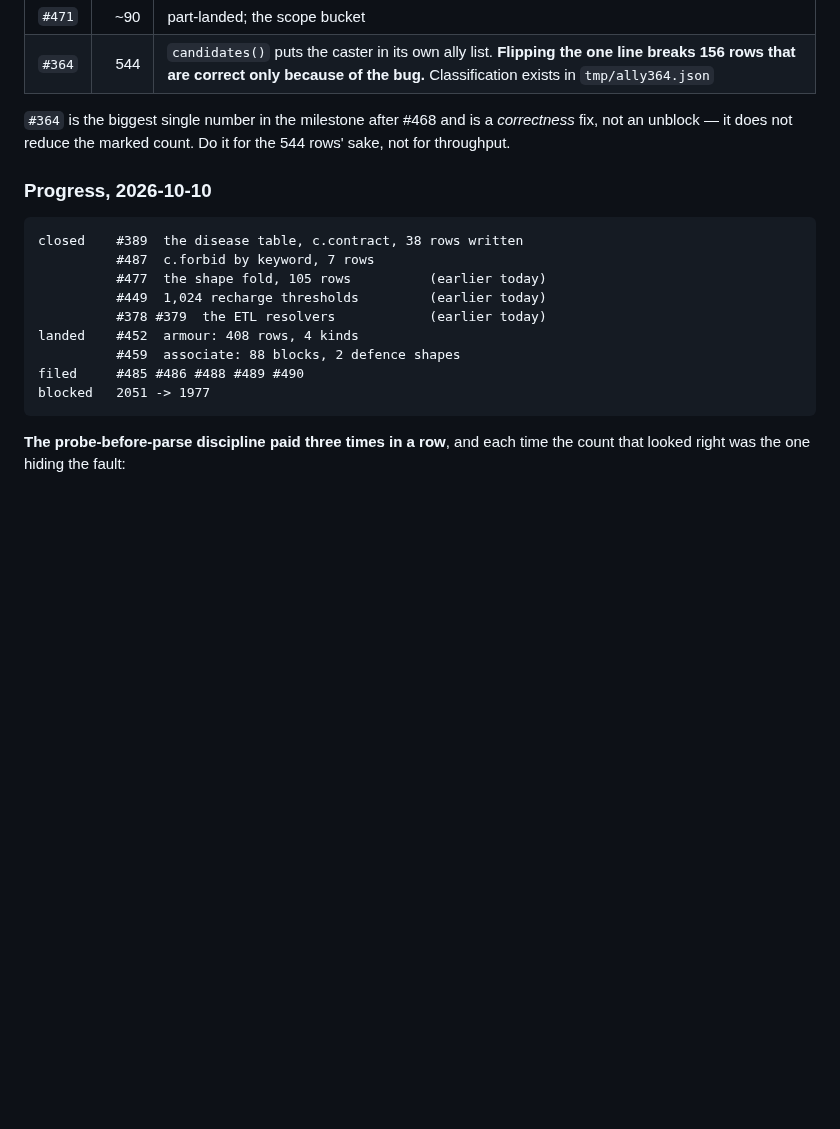
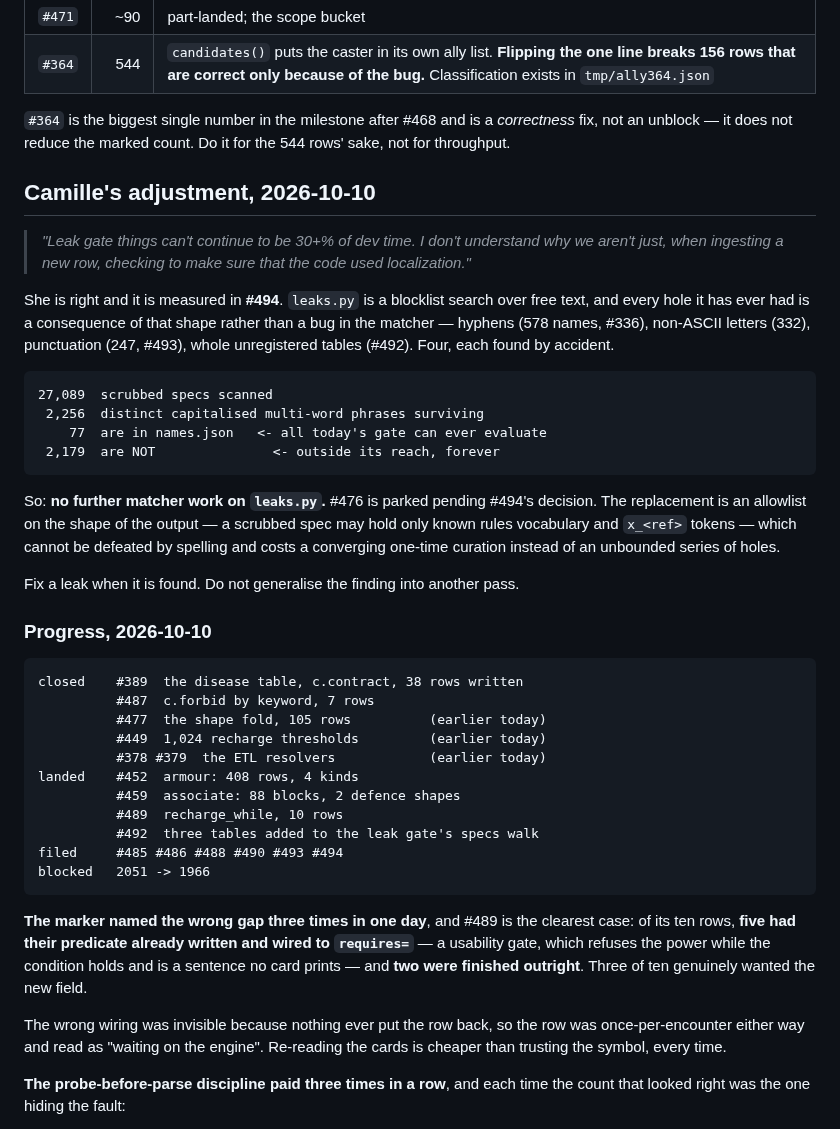
Before and after one commit to camille-ryan/combat_engine, a Markdown page: plans/20261010-heroic-milestone-completion.md, the part around the change. Rendered like a GitHub page; blank space fills up the shorter version.

Commit message:
Plan: record Camille's adjustment on leak-gate spend, and #489's re-pointing tax
Camille, 2026-10-10: *"Leak gate things can't continue to be 30+% of dev
time."* Her alternative is #494 -- check at ingest that a scrubbed spec holds
only rules vocabulary and ref tokens, rather than searching it for 22,000
known names. Measured there: 2,179 of 2,256 surviving capitalised phrases are
not in the name index at all, so no matcher improvement can ever evaluate
them. No further matcher work on `leaks.py`; #476 parked pending that call.

Also records #489's shape, because it is the pattern rather than an incident:
of ten marked rows, five had the clause written and wired to the wrong field,
two were finished, and three wanted the new one. Third time today the marker
named the wrong gap.

````diff
--- a/plans/20261010-heroic-milestone-completion.md
+++ b/plans/20261010-heroic-milestone-completion.md
@@ -37,6 +37,33 @@ scattered singles, because the singles each cost a card read.
 *correctness* fix, not an unblock — it does not reduce the marked count. Do it
 for the 544 rows' sake, not for throughput.
 
+## Camille's adjustment, 2026-10-10
+
+> *"Leak gate things can't continue to be 30+% of dev time. I don't
+> understand why we aren't just, when ingesting a new row, checking to make
+> sure that the code used localization."*
+
+She is right and it is measured in **#494**. `leaks.py` is a blocklist search
+over free text, and every hole it has ever had is a consequence of that shape
+rather than a bug in the matcher — hyphens (578 names, #336), non-ASCII
+letters (332), punctuation (247, #493), whole unregistered tables (#492).
+Four, each found by accident.
+
+```
+27,089  scrubbed specs scanned
+ 2,256  distinct capitalised multi-word phrases surviving
+    77  are in names.json   <- all today's gate can ever evaluate
+ 2,179  are NOT               <- outside its reach, forever
+```
+
+So: **no further matcher work on `leaks.py`.** #476 is parked pending #494's
+decision. The replacement is an allowlist on the shape of the output — a
+scrubbed spec may hold only known rules vocabulary and `x_<ref>` tokens —
+which cannot be defeated by spelling and costs a converging one-time
+curation instead of an unbounded series of holes.
+
+Fix a leak when it is found. Do not generalise the finding into another pass.
+
 ### Progress, 2026-10-10
 
 ```
@@ -47,9 +74,21 @@ closed    #389  the disease table, c.contract, 38 rows written
           #378 #379  the ETL resolvers            (earlier today)
 landed    #452  armour: 408 rows, 4 kinds
           #459  associate: 88 blocks, 2 defence shapes
-filed     #485 #486 #488 #489 #490
-blocked   2051 -> 1977
+          #489  recharge_while, 10 rows
+          #492  three tables added to the leak gate's specs walk
+filed     #485 #486 #488 #490 #493 #494
+blocked   2051 -> 1966
 ```
+
+**The marker named the wrong gap three times in one day**, and #489 is the
+clearest case: of its ten rows, **five had their predicate already written
+and wired to `requires=`** — a usability gate, which refuses the power while
+the condition holds and is a sentence no card prints — and **two were
+finished outright**. Three of ten genuinely wanted the new field.
+
+The wrong wiring was invisible because nothing ever put the row back, so the
+row was once-per-encounter either way and read as "waiting on the engine".
+Re-reading the cards is cheaper than trusting the symbol, every time.
 
 **The probe-before-parse discipline paid three times in a row**, and each
 time the count that looked right was the one hiding the fault:
````
